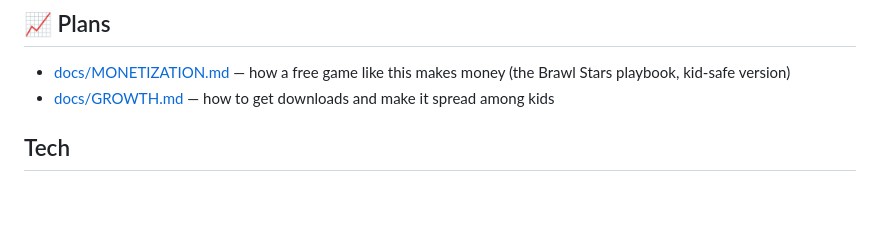
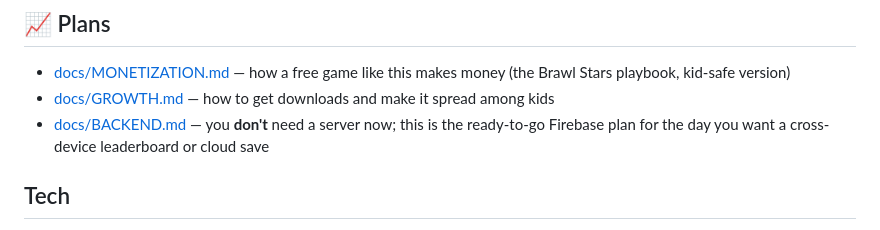
Before and after one commit to weappify/Wicket-Rush, a Markdown page: README.md, the part around the change. Drawn GitHub-style; blank space fills up the shorter version.

```diff
--- a/README.md
+++ b/README.md
@@ -94,6 +94,7 @@ of `js/config.js` (`MISSION_POOL`, `CHARACTERS`, `TROPHY_ROAD`) — add a line a
 
 - [docs/MONETIZATION.md](docs/MONETIZATION.md) — how a free game like this makes money (the Brawl Stars playbook, kid-safe version)
 - [docs/GROWTH.md](docs/GROWTH.md) — how to get downloads and make it spread among kids
+- [docs/BACKEND.md](docs/BACKEND.md) — you **don't** need a server now; this is the ready-to-go Firebase plan for the day you want a cross-device leaderboard or cloud save
 
 ## Tech
 
```
Also changed, not shown: docs/BACKEND.md (added, +232 -0 lines).
